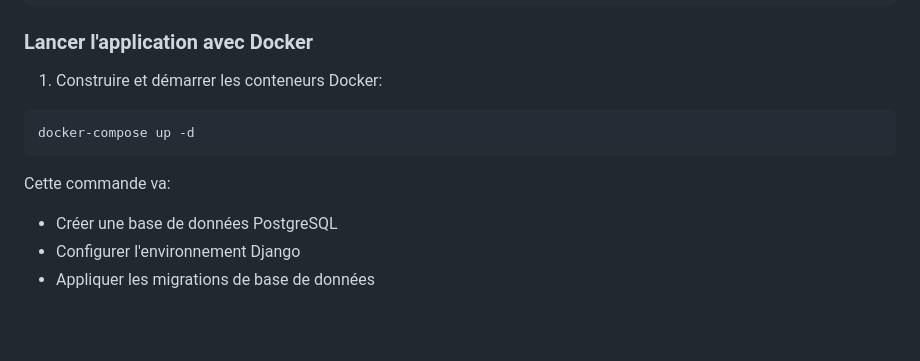
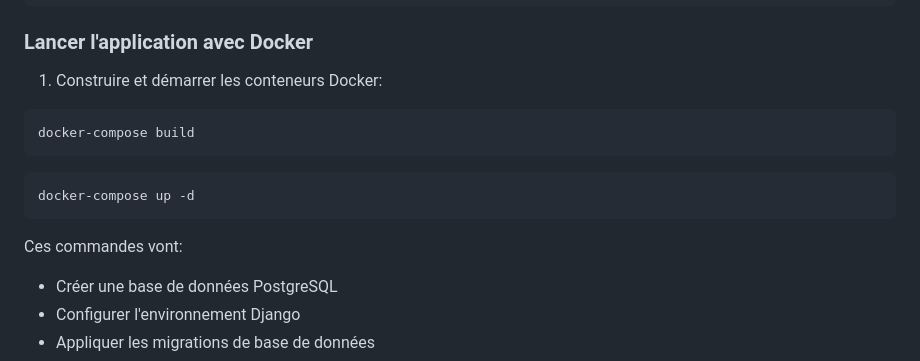
Before and after one commit to tristan-guepeed/CRM-minimaliste, a Markdown page: README.md, the part around one of its changes. GitHub-like rendering; blank space fills up the shorter version.

````diff
--- a/README.md
+++ b/README.md
@@ -29,10 +29,14 @@ cd crm
 1. Construire et démarrer les conteneurs Docker:
 
 ```bash
+docker-compose build
+```
+
+```bash
 docker-compose up -d
 ```
 
-Cette commande va:
+Ces commandes vont:
 - Créer une base de données PostgreSQL
 - Configurer l'environnement Django
 - Appliquer les migrations de base de données
````
Also changed, not shown: other parts of README.md (+51 -35 lines).
